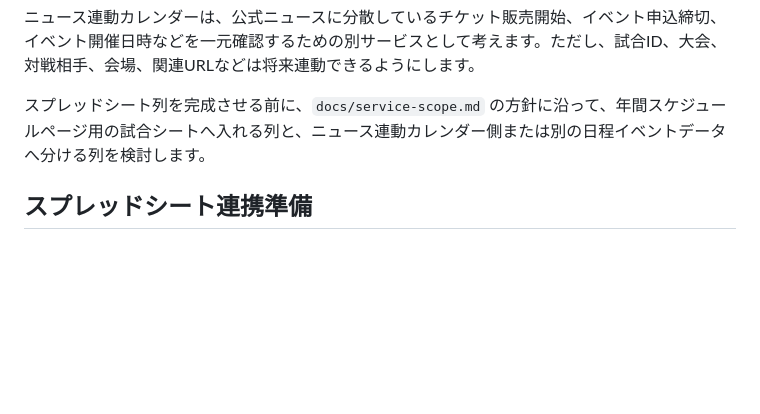
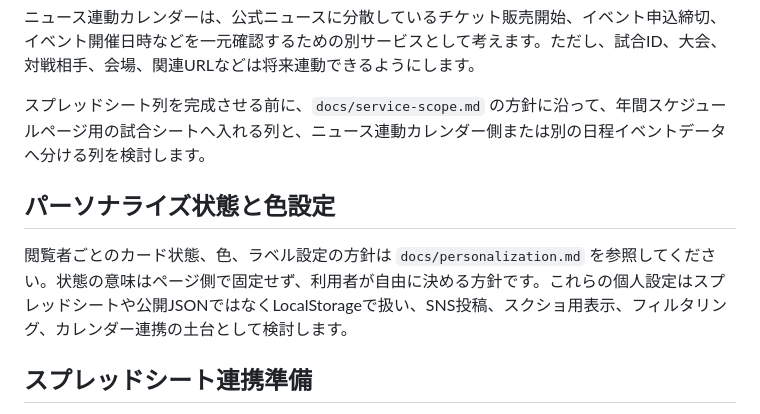
Before and after one commit to koteikara/Sanga, a Markdown page: README.md, the part around the change. Drawn GitHub-style; blank space fills up the shorter version.

Commit message:
docs: パーソナライズ状態と色設定の方針を整理

```diff
--- a/README.md
+++ b/README.md
@@ -116,6 +116,10 @@ CSS / JavaScript / JSONのいずれかを本番反映する場合は、必要に
 
 スプレッドシート列を完成させる前に、`docs/service-scope.md` の方針に沿って、年間スケジュールページ用の試合シートへ入れる列と、ニュース連動カレンダー側または別の日程イベントデータへ分ける列を検討します。
 
+## パーソナライズ状態と色設定
+
+閲覧者ごとのカード状態、色、ラベル設定の方針は `docs/personalization.md` を参照してください。状態の意味はページ側で固定せず、利用者が自由に決める方針です。これらの個人設定はスプレッドシートや公開JSONではなくLocalStorageで扱い、SNS投稿、スクショ用表示、フィルタリング、カレンダー連携の土台として検討します。
+
 ## スプレッドシート連携準備
 
 将来的にはGoogleスプレッドシートを日程データの正本にしますが、現段階ではGoogle Sheets APIの自動連携や認証情報の作成は行いません。まずはスプレッドシートからCSVを書き出し、確認用JSONを生成する準備段階です。
```
Also changed, not shown: docs/personalization.md (added, +245 -0 lines).
